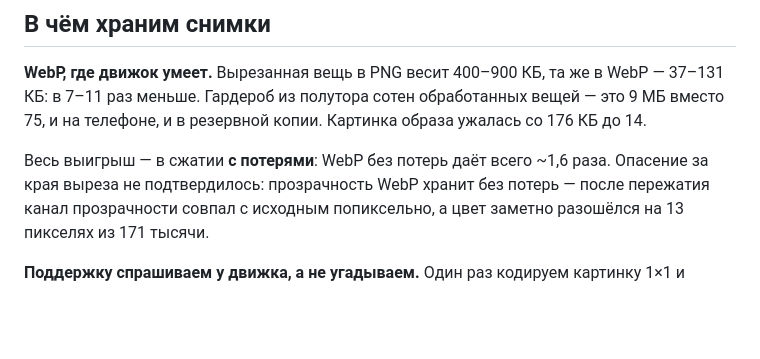
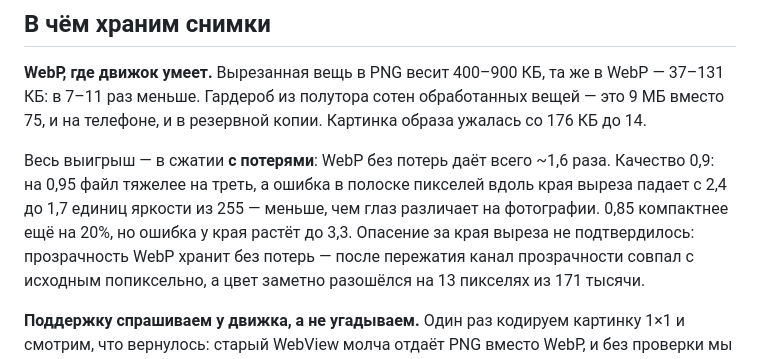
Before and after one commit to MimusTriurus/my_closet, a Markdown page: DECISIONS.md, the part around the change. GitHub-like rendering; blank space fills up the shorter version.

Commit message:
Записано, почему качество WebP именно 0,9
Co-Authored-By: Claude Opus 5 <noreply@anthropic.com>

```diff
--- a/DECISIONS.md
+++ b/DECISIONS.md
@@ -781,7 +781,10 @@ WebP — 37–131 КБ: в 7–11 раз меньше. Гардероб из п
 образа ужалась со 176 КБ до 14.
 
 Весь выигрыш — в сжатии **с потерями**: WebP без потерь даёт всего ~1,6
-раза. Опасение за края выреза не подтвердилось: прозрачность WebP хранит
+раза. Качество 0,9: на 0,95 файл тяжелее на треть, а ошибка в полоске
+пикселей вдоль края выреза падает с 2,4 до 1,7 единиц яркости из 255 —
+меньше, чем глаз различает на фотографии. 0,85 компактнее ещё на 20%,
+но ошибка у края растёт до 3,3. Опасение за края выреза не подтвердилось: прозрачность WebP хранит
 без потерь — после пережатия канал прозрачности совпал с исходным
 попиксельно, а цвет заметно разошёлся на 13 пикселях из 171 тысячи.
 
```
